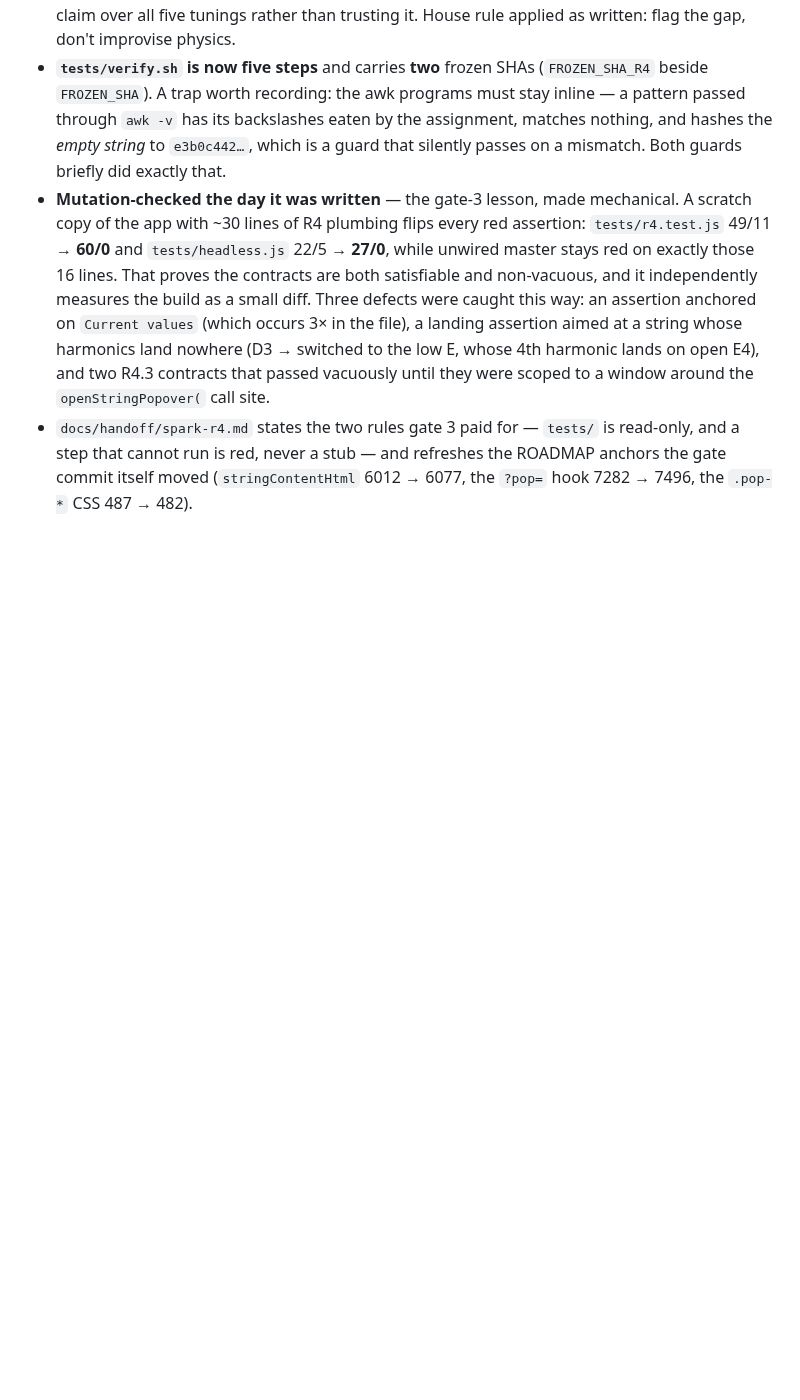
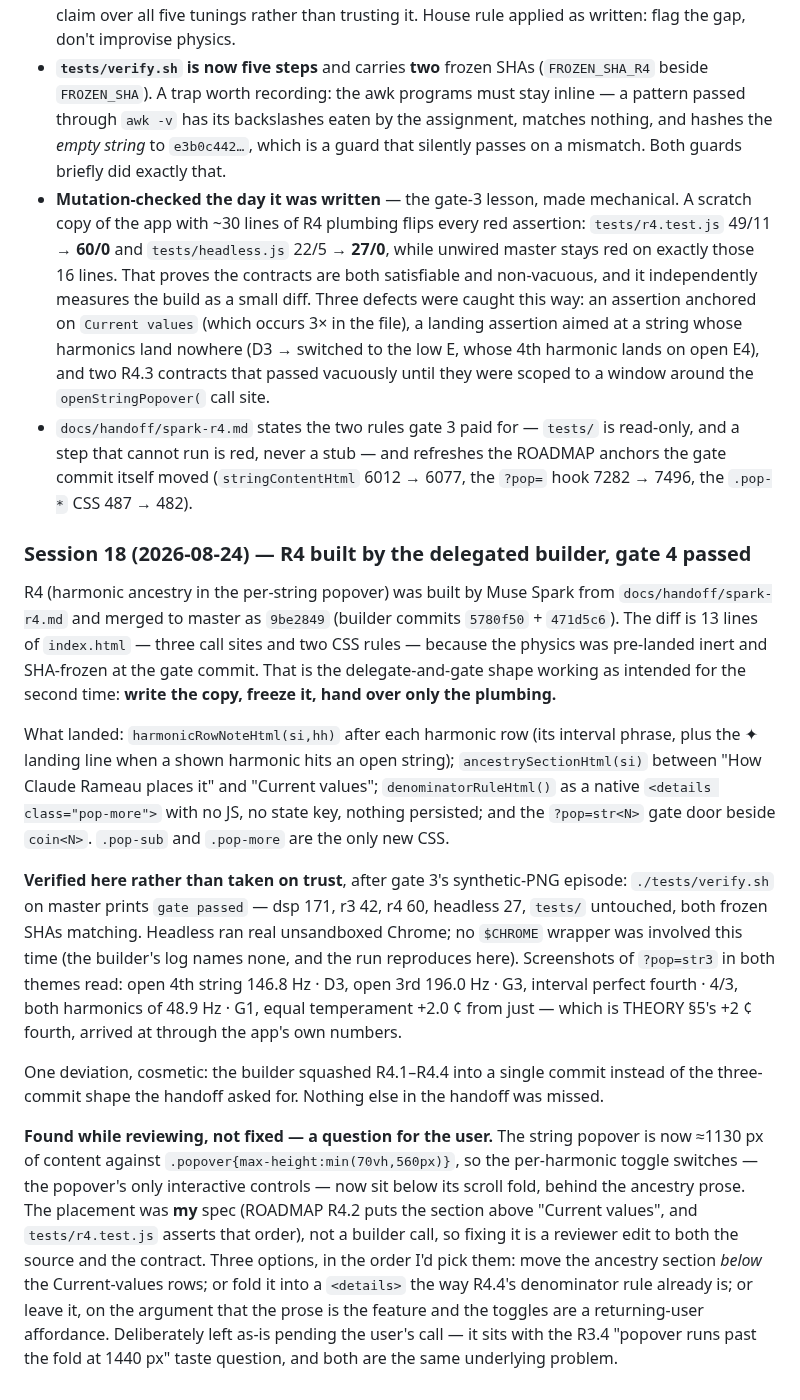
Before and after one commit to mdzahidh/guitarscope, a Markdown page: SPEC.md, the part around the change. Rendered like a GitHub page; blank space fills up the shorter version.

Commit message:
SPEC: record R4's delegated build, gate 4, and the popover-length finding
Co-Authored-By: Claude Opus 5 (1M context) <noreply@anthropic.com>

```diff
--- a/SPEC.md
+++ b/SPEC.md
@@ -1071,3 +1071,45 @@ Same order as R3: the gate first, then the handoff, then the builder. Two commit
   and a step that cannot run is red, never a stub — and refreshes the ROADMAP anchors the
   gate commit itself moved (`stringContentHtml` 6012 → 6077, the `?pop=` hook 7282 →
   7496, the `.pop-*` CSS 487 → 482).
+
+### Session 18 (2026-08-24) — R4 built by the delegated builder, gate 4 passed
+
+R4 (harmonic ancestry in the per-string popover) was built by Muse Spark from
+`docs/handoff/spark-r4.md` and merged to master as `9be2849` (builder commits
+`5780f50` + `471d5c6`). The diff is 13 lines of `index.html` — three call sites and
+two CSS rules — because the physics was pre-landed inert and SHA-frozen at the gate
+commit. That is the delegate-and-gate shape working as intended for the second time:
+**write the copy, freeze it, hand over only the plumbing.**
+
+What landed: `harmonicRowNoteHtml(si,hh)` after each harmonic row (its interval
+phrase, plus the ✦ landing line when a shown harmonic hits an open string);
+`ancestrySectionHtml(si)` between "How Claude Rameau places it" and "Current
+values"; `denominatorRuleHtml()` as a native `<details class="pop-more">` with no JS,
+no state key, nothing persisted; and the `?pop=str<N>` gate door beside `coin<N>`.
+`.pop-sub` and `.pop-more` are the only new CSS.
+
+**Verified here rather than taken on trust**, after gate 3's synthetic-PNG episode:
+`./tests/verify.sh` on master prints `gate passed` — dsp 171, r3 42, r4 60, headless
+27, `tests/` untouched, both frozen SHAs matching. Headless ran real unsandboxed
+Chrome; no `$CHROME` wrapper was involved this time (the builder's log names none,
+and the run reproduces here). Screenshots of `?pop=str3` in both themes read: open
+4th string 146.8 Hz · D3, open 3rd 196.0 Hz · G3, interval perfect fourth · 4/3, both
+harmonics of 48.9 Hz · G1, equal temperament +2.0 ¢ from just — which is THEORY §5's
++2 ¢ fourth, arrived at through the app's own numbers.
+
+One deviation, cosmetic: the builder squashed R4.1–R4.4 into a single commit instead
+of the three-commit shape the handoff asked for. Nothing else in the handoff was
+missed.
+
+**Found while reviewing, not fixed — a question for the user.** The string popover is
+now ≈1130 px of content against `.popover{max-height:min(70vh,560px)}`, so the
+per-harmonic toggle switches — the popover's only interactive controls — now sit
+below its scroll fold, behind the ancestry prose. The placement was **my** spec
+(ROADMAP R4.2 puts the section above "Current values", and `tests/r4.test.js` asserts
+that order), not a builder call, so fixing it is a reviewer edit to both the source
+and the contract. Three options, in the order I'd pick them: move the ancestry section
+*below* the Current-values rows; or fold it into a `<details>` the way R4.4's
+denominator rule already is; or leave it, on the argument that the prose is the
+feature and the toggles are a returning-user affordance. Deliberately left as-is
+pending the user's call — it sits with the R3.4 "popover runs past the fold at
+1440 px" taste question, and both are the same underlying problem.
```
Also changed, not shown: docs/ROADMAP.md (+1 -1 lines).
